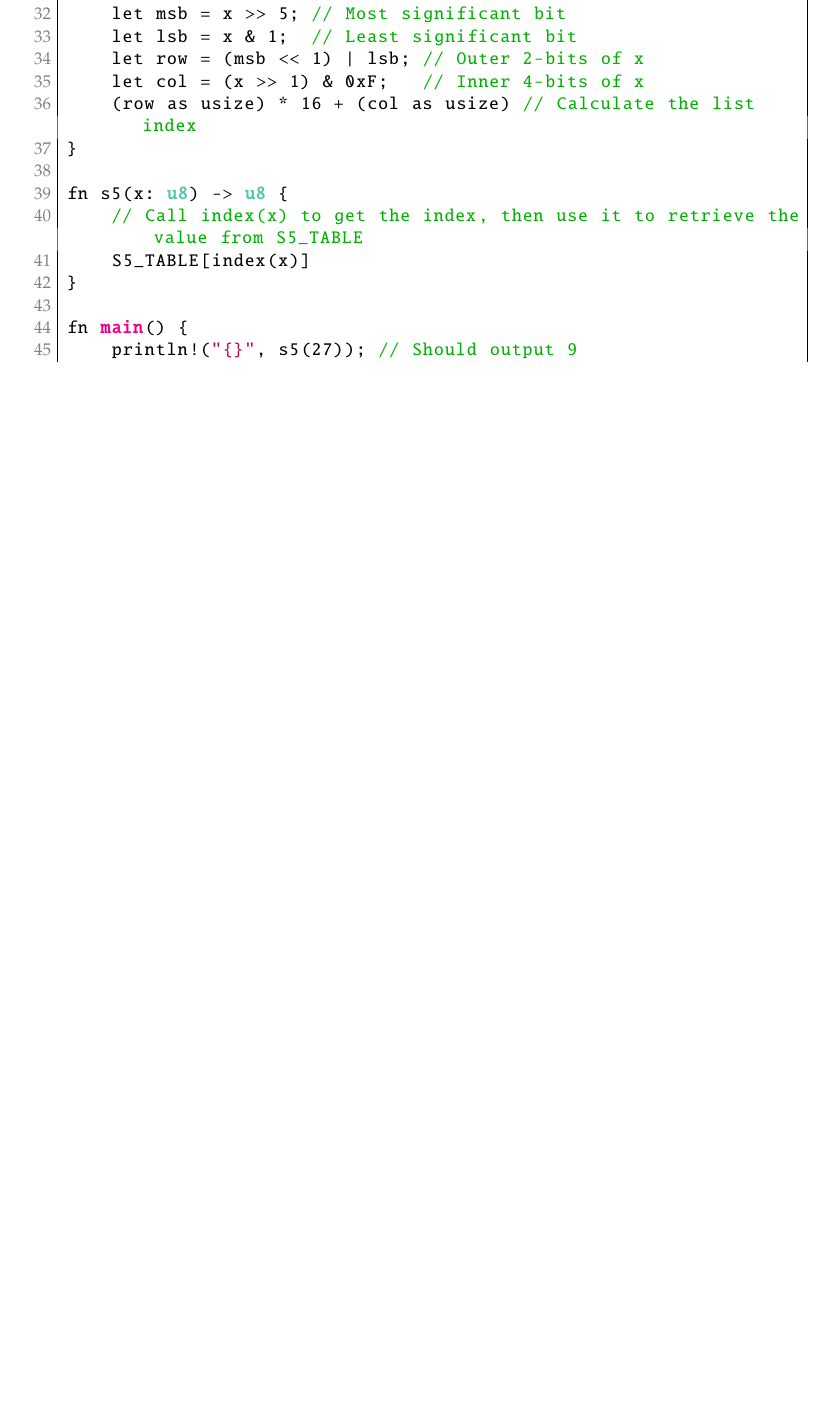
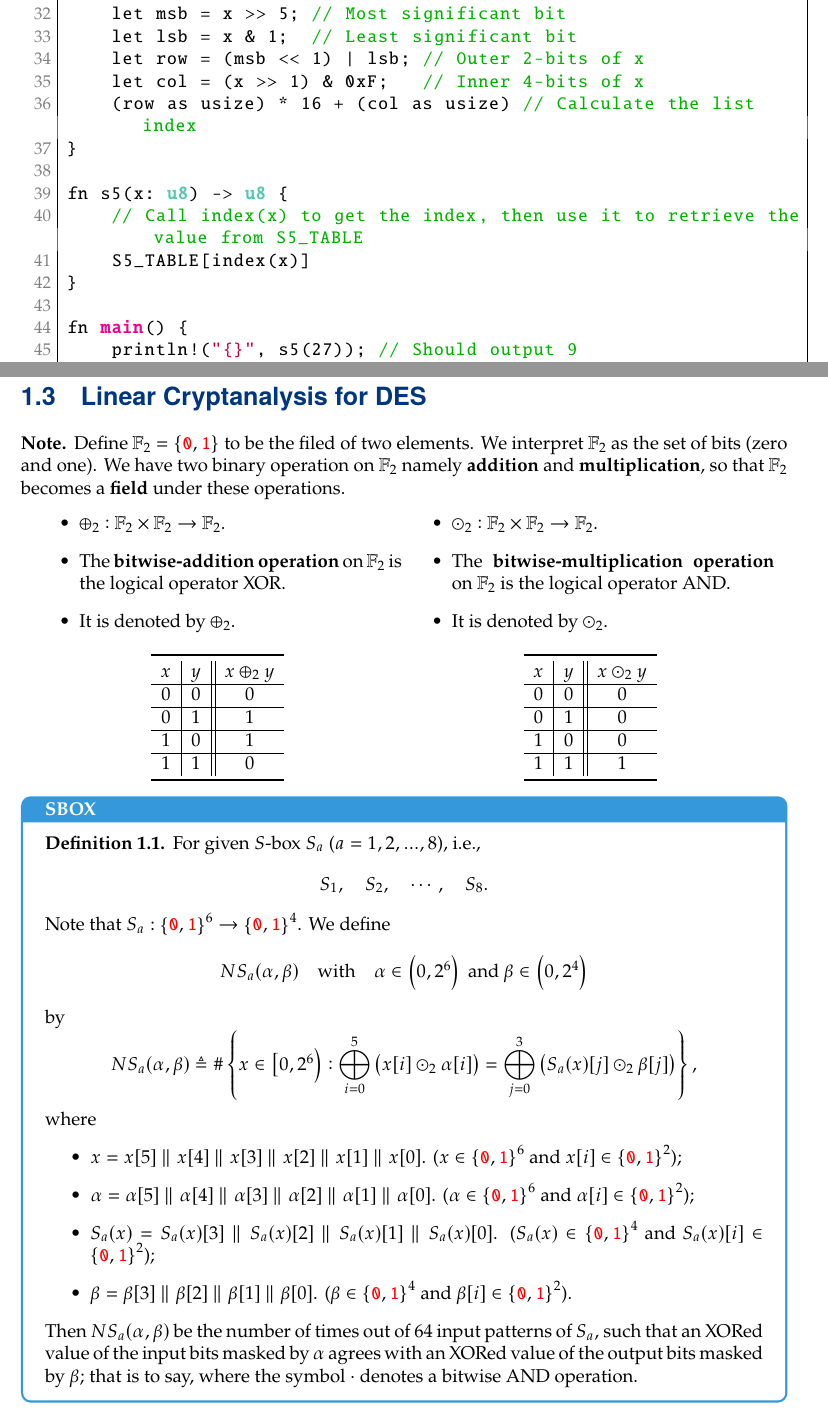
Before and after one commit to Hacker-Code-J/DES, a LaTeX book (doc/DES_DevNote_Main.tex, which reads doc/chapters/des_ch1.tex): part of page 9 of 9 before the commit and two parts of pages 9 and 10 of 10 after it, the two joined at a grey line, cut so that both start at the same text, the shorter picture padded with empty space. Compiled offline with pdfLaTeX.

Commit message:
Laptop240314v1

```diff
--- a/doc/chapters/des_ch1.tex
+++ b/doc/chapters/des_ch1.tex
@@ -188,3 +188,78 @@ fn main() {
 	println!("{}", s5(27)); // Should output 9
 }
 \end{lstlisting}
+
+\newpage
+\section{Linear Cryptanalysis for DES}
+
+\begin{note}
+Define $\F_2=\binaryfield$ to be the filed of two elements. We interpret $\F_2$ as the set of bits (zero and one). We have two binary operation on $\F_2$ namely \textbf{addition} and \textbf{multiplication}, so that $\F_2$ becomes a \textbf{field} under these operations.
+\begin{center}
+\begin{minipage}{.48\textwidth}
+\begin{itemize}
+	\item $\oplus_2:\F_2\times\F_2\to\F_2$.
+	\item The \textbf{bitwise-addition operation} on $\F_2$ is the logical operator XOR.
+	\item It is denoted by $\oplus_2$.
+\end{itemize}
+\begin{center}
+	\begin{tabular}{c|c||c}
+		\toprule[1.2pt]
+		$x$ & $y$ & $x\oplus_2 y$\\
+		\hline
+		0 & 0 & 0\\
+		\hline
+		0 & 1 & 1\\
+		\hline
+		1 & 0 & 1\\
+		\hline
+		1 & 1 & 0\\
+		\bottomrule[1.2pt]
+	\end{tabular}
+\end{center}
+\end{minipage}
+\begin{minipage}{.48\textwidth}
+\begin{itemize}
+	\item $\odot_2:\F_2\times\F_2\to\F_2$.
+	\item The \textbf{bitwise-multiplication operation} on $\F_2$ is the logical operator AND.
+	\item It is denoted by $\odot_2$.
+\end{itemize}
+\begin{center}
+	\begin{tabular}{c|c||c}
+		\toprule[1.2pt]
+		$x$ & $y$ & $x\odot_2 y$\\
+		\hline
+		0 & 0 & 0\\
+		\hline
+		0 & 1 & 0\\
+		\hline
+		1 & 0 & 0\\
+		\hline
+		1 & 1 & 1\\
+		\bottomrule[1.2pt]
+	\end{tabular}
+\end{center}
+\end{minipage}
+\end{center}
+\end{note}
+
+\begin{tcolorbox}[colframe=defcolor,title={\color{white}\bf SBOX}]
+\begin{definition}
+For given $S$-box $S_a$ ($a = 1,2,...,8$), \ie, \[
+S_1,\quad S_2,\quad\cdots,\quad S_8.
+\] Note that $S_a:\binaryfield^{6}\to\binaryfield^{4}$. We define \[
+NS_a(\alpha,\beta)\quad\text{with}\quad \alpha\in\intoo{0, 2^6}\ \text{and}\ \beta\in\intoo{0,2^4}
+\] by
+\[
+NS_a(\alpha,\beta)\triangleq \#\set{x\in\intco{0, 2^6}:\bigoplus_{i=0}^5\of{x[i]\odot_2 \alpha[i]}=\bigoplus_{j=0}^3\of{S_a(x)[j]\odot_2 \beta[j]}},
+\] where \begin{itemize}
+	\item $x=x[5]\adjacent x[4]\adjacent x[3]\adjacent x[2]\adjacent x[1]\adjacent x[0]$. ($x\in\binaryfield^{6}$ and $x[i]\in\binaryfield^2$);
+	\item $\alpha=\alpha[5]\adjacent \alpha[4]\adjacent \alpha[3]\adjacent \alpha[2]\adjacent \alpha[1]\adjacent \alpha[0]$. ($\alpha\in\binaryfield^{6}$ and $\alpha[i]\in\binaryfield^2$);
+	\item $S_a(x)=S_a(x)[3]\adjacent S_a(x)[2]\adjacent S_a(x)[1]\adjacent S_a(x)[0]$. ($S_a(x)\in\binaryfield^{4}$ and $S_a(x)[i]\in\binaryfield^2$);
+	\item $\beta=\beta[3]\adjacent \beta[2]\adjacent \beta[1]\adjacent \beta[0]$. ($\beta\in\binaryfield^{4}$ and $\beta[i]\in\binaryfield^2$).
+\end{itemize}
+
+
+Then $NS_a(\alpha,\beta)$ be the number of times out of $64$ input patterns of $S_a$, such that an XORed value of the input bits masked by $\alpha$ agrees with an XORed value of the output bits masked by $\beta$; that is to say,
+where the symbol $\cdot$ denotes a bitwise AND operation.
+\end{definition}
+\end{tcolorbox}
```
Also changed, not shown: doc/DES_DevNote_Main.pdf.
